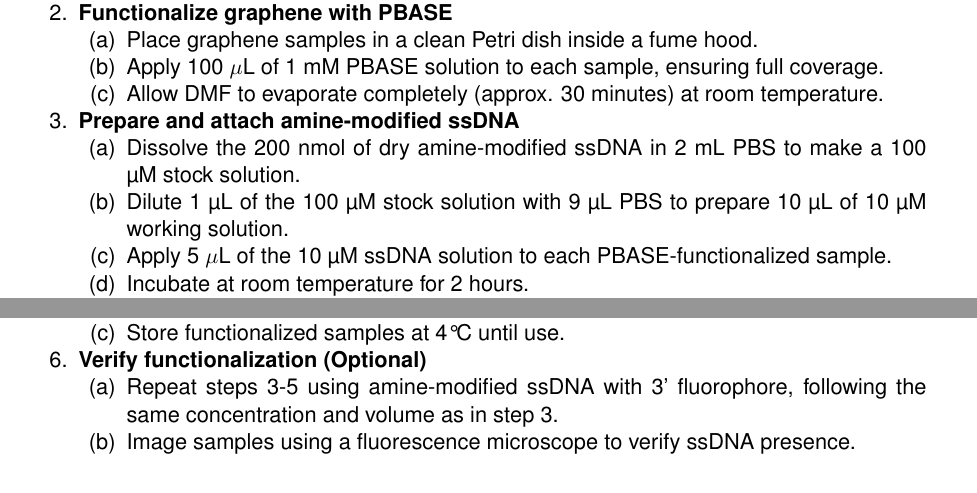
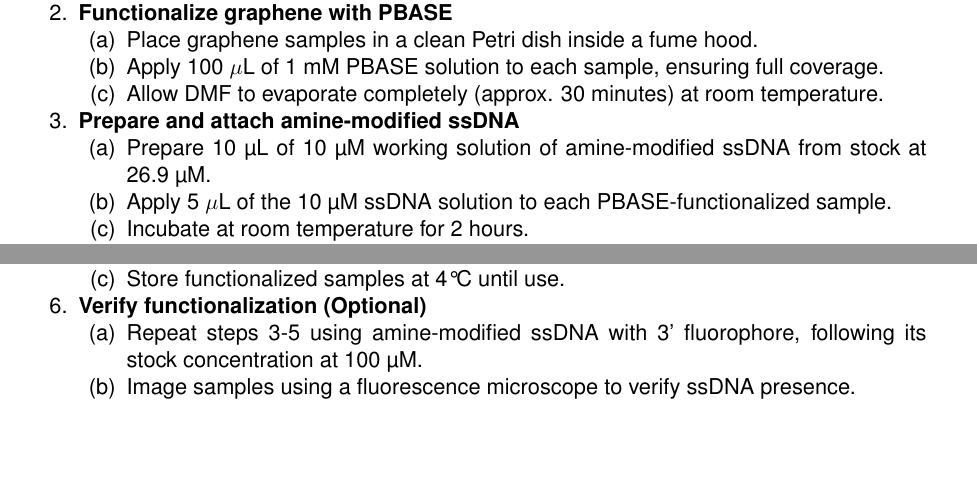
Before and after one commit to ekg/dnagsyn, a LaTeX document (protocols.tex): two parts of pages 4 and 5 of 5, joined at a grey line, cut so that both start at the same text, the shorter picture padded with empty space. Compiled offline with pdfLaTeX.

Commit message:
fix concentrations to actual stock to avoid future confusion

```diff
--- a/protocols.tex
+++ b/protocols.tex
@@ -175,8 +175,7 @@ This section outlines the step-by-step protocol for functionalizing graphene wit
 
     \item \textbf{Prepare and attach amine-modified ssDNA}
     \begin{enumerate}[label=(\alph*)]
-        \item Dissolve the 200 nmol of dry amine-modified ssDNA in 2 mL PBS to make a 100 µM stock solution.
-        \item Dilute 1 µL of the 100 µM stock solution with 9 µL PBS to prepare 10 µL of 10 µM working solution.
+        \item Prepare 10 µL of 10 µM working solution of amine-modified ssDNA from stock at 26.9 µM.
         \item Apply 5 $\mu$L of the 10 µM ssDNA solution to each PBASE-functionalized sample.
         \item Incubate at room temperature for 2 hours.
     \end{enumerate}
@@ -205,7 +204,7 @@ This section outlines the step-by-step protocol for functionalizing graphene wit
 
     \item \textbf{Verify functionalization (Optional)}
     \begin{enumerate}[label=(\alph*)]
-        \item Repeat steps 3-5 using amine-modified ssDNA with 3' fluorophore, following the same concentration and volume as in step 3.
+        \item Repeat steps 3-5 using amine-modified ssDNA with 3' fluorophore, following its stock concentration at 100 µM.
         \item Image samples using a fluorescence microscope to verify ssDNA presence.
     \end{enumerate}
 \end{enumerate}
```
